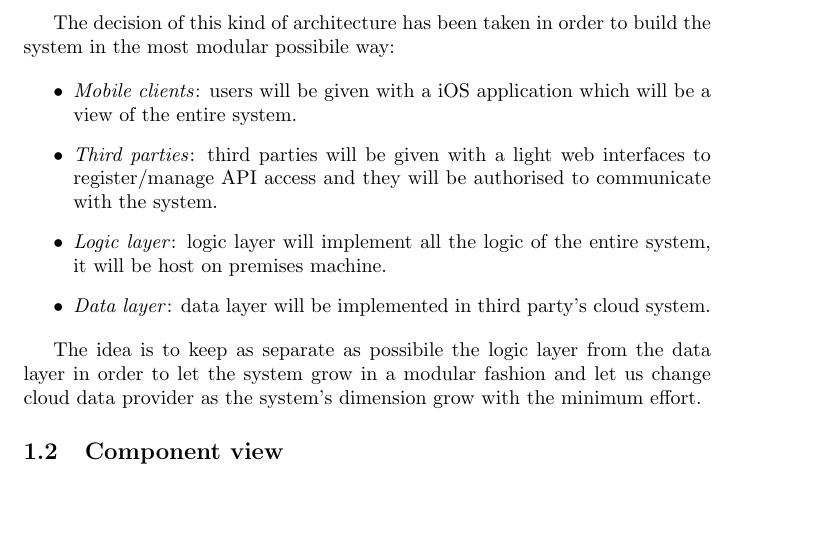
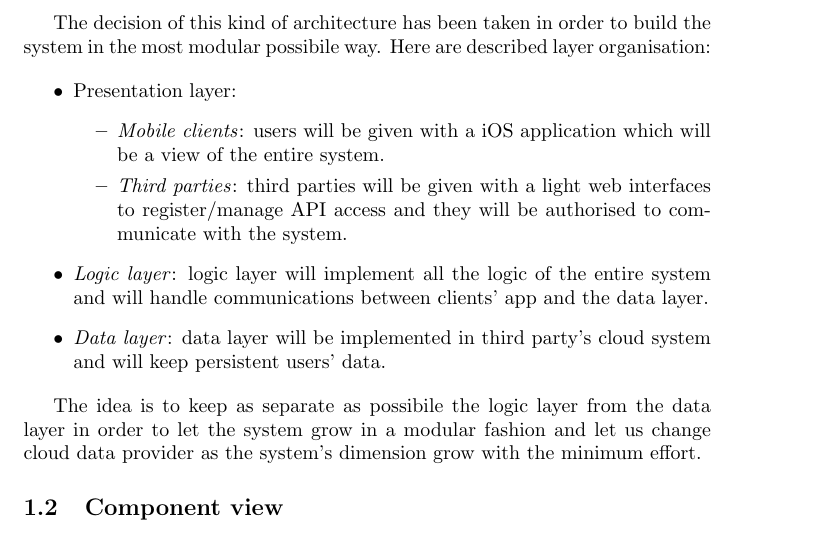
Before and after one commit to stefanomartina/MartinaNicheliniPeressini, a LaTeX document (DD/Architectural design.tex): part of page 2 of 2, cut so that both start at the same text, the shorter picture padded with empty space. Compiled offline with pdfLaTeX.

Commit message:
update figures and architetural section

```diff
--- a/DD/Architectural design.tex
+++ b/DD/Architectural design.tex
@@ -17,13 +17,15 @@ The system is going to be implemented with a three tier architecture. Tiers are
 	\caption{Distribution of application's function among the tier}
 \end{figure}
 
-The decision of this kind of architecture has been taken in order to build the system in the most modular possibile way:
+The decision of this kind of architecture has been taken in order to build the system in the most modular possibile way. Here are described layer organisation:
 
 \begin{itemize}
-	\item \textit{Mobile clients}: users will be given with a iOS application which will be a view of the entire system.
-	\item \textit{Third parties}: third parties will be given with a light web interfaces to register/manage API access and they will be authorised to communicate with the system.
-	\item \textit{Logic layer}: logic layer will implement all the logic of the entire system, it will be host on premises machine.
-	\item \textit{Data layer}: data layer will be implemented in third party's cloud system.
+	\item Presentation layer:\begin{itemize}
+			\item \textit{Mobile clients}: users will be given with a iOS application which will be a view of the entire system.
+			\item \textit{Third parties}: third parties will be given with a light web interfaces to register/manage API access and they will be authorised to communicate with the system.
+			\end{itemize}
+	\item \textit{Logic layer}: logic layer will implement all the logic of the entire system and will handle communications between clients' app and the data layer.
+	\item \textit{Data layer}: data layer will be implemented in third party's cloud system and will keep persistent users' data.
 \end{itemize}
 
 The idea is to keep as separate as possibile the logic layer from the data layer in order to let the system grow in a modular fashion and let us change cloud data provider as the system's dimension grow with the minimum effort.
```
Also changed, not shown: DD/Figures/GeneralSchema.png, 1 other file.
